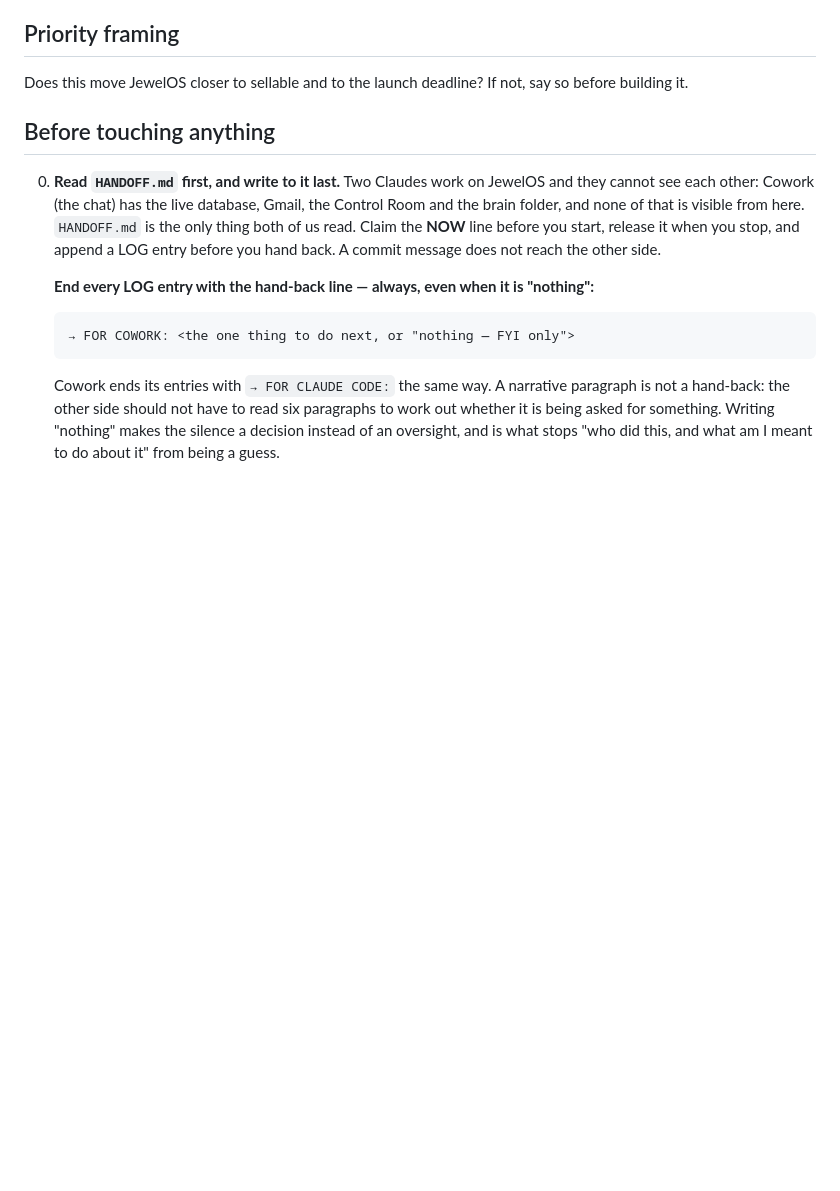
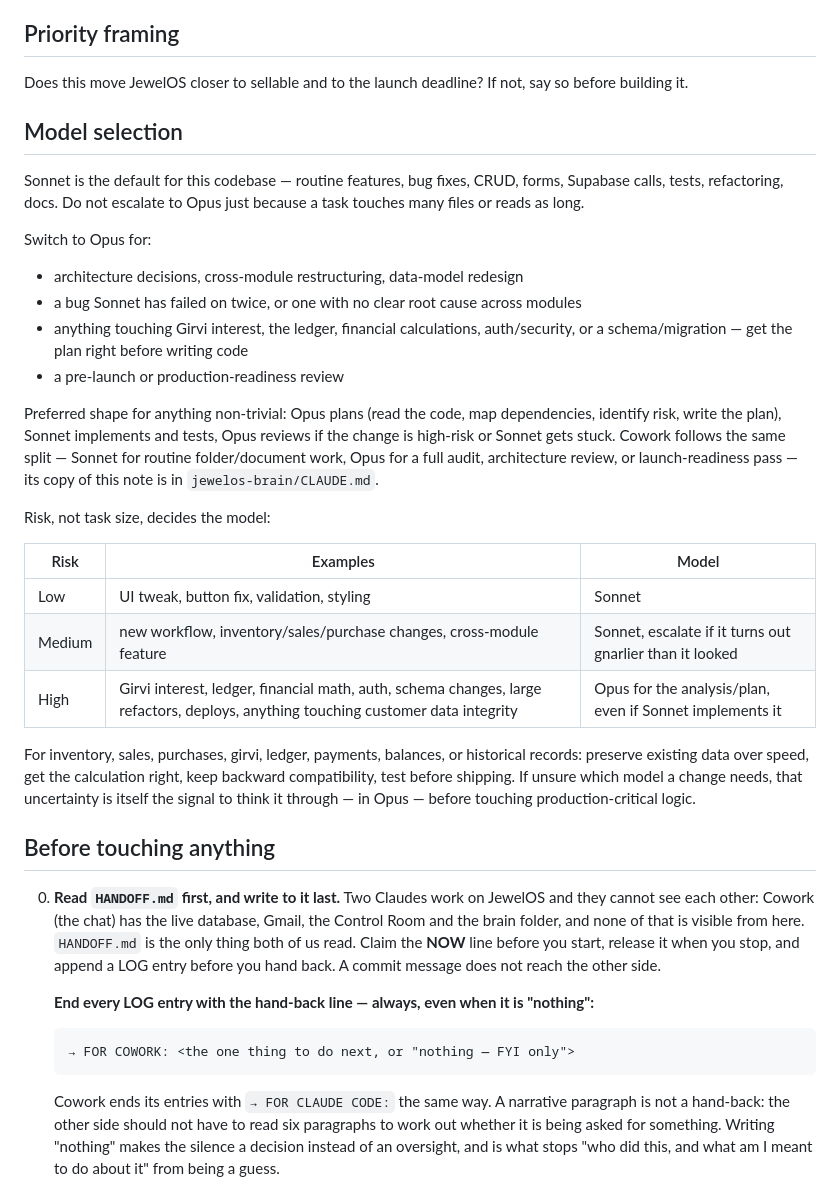
Before and after one commit to txnishh24/JewelOs, a Markdown page: CLAUDE.md, the part around the change. Drawn GitHub-style; blank space fills up the shorter version.

Commit message:
Write Tanish's model-selection policy into both CLAUDE.md files
Tanish pasted a model-switching policy in chat (Sonnet as default for
day-to-day dev, Opus for architecture / hard bugs / high-risk financial and
security work / launch review). A policy told once in a chat is a policy
that gets forgotten the next session on either side. Condensed it into a
`## Model selection` section in this file, right after Priority framing so
it is read early, and a mirror section in `jewelos-brain/CLAUDE.md` for
Cowork's side of the same split.

Kept the risk table and the Opus/Sonnet examples; dropped the worked
examples and repeated framing (senior dev / principal engineer analogy,
the numbered sections) since this file's style is terse and the source
policy was written for a chat message, not a codebase doc.

No code touched. Ten modules parse, 50/50 regression tests, all nine checks
identical to baseline.

Co-Authored-By: Claude Sonnet 5 <noreply@anthropic.com>

```diff
--- a/CLAUDE.md
+++ b/CLAUDE.md
@@ -9,6 +9,39 @@ Tanish has no coding background. Explain the reasoning, not just the fix.
 
 Does this move JewelOS closer to sellable and to the launch deadline? If not, say so
 before building it.
+
+## Model selection
+
+Sonnet is the default for this codebase — routine features, bug fixes, CRUD, forms,
+Supabase calls, tests, refactoring, docs. Do not escalate to Opus just because a task
+touches many files or reads as long.
+
+Switch to Opus for:
+- architecture decisions, cross-module restructuring, data-model redesign
+- a bug Sonnet has failed on twice, or one with no clear root cause across modules
+- anything touching Girvi interest, the ledger, financial calculations, auth/security,
+  or a schema/migration — get the plan right before writing code
+- a pre-launch or production-readiness review
+
+Preferred shape for anything non-trivial: Opus plans (read the code, map dependencies,
+identify risk, write the plan), Sonnet implements and tests, Opus reviews if the change
+is high-risk or Sonnet gets stuck. Cowork follows the same split — Sonnet for routine
+folder/document work, Opus for a full audit, architecture review, or launch-readiness
+pass — its copy of this note is in `jewelos-brain/CLAUDE.md`.
+
+Risk, not task size, decides the model:
+
+| Risk | Examples | Model |
+|---|---|---|
+| Low | UI tweak, button fix, validation, styling | Sonnet |
+| Medium | new workflow, inventory/sales/purchase changes, cross-module feature | Sonnet, escalate if it turns out gnarlier than it looked |
+| High | Girvi interest, ledger, financial math, auth, schema changes, large refactors, deploys, anything touching customer data integrity | Opus for the analysis/plan, even if Sonnet implements it |
+
+For inventory, sales, purchases, girvi, ledger, payments, balances, or historical
+records: preserve existing data over speed, get the calculation right, keep backward
+compatibility, test before shipping. If unsure which model a change needs, that
+uncertainty is itself the signal to think it through — in Opus — before touching
+production-critical logic.
 
 ## Before touching anything
 
```
Also changed, not shown: HANDOFF.md (+19 -0 lines).
